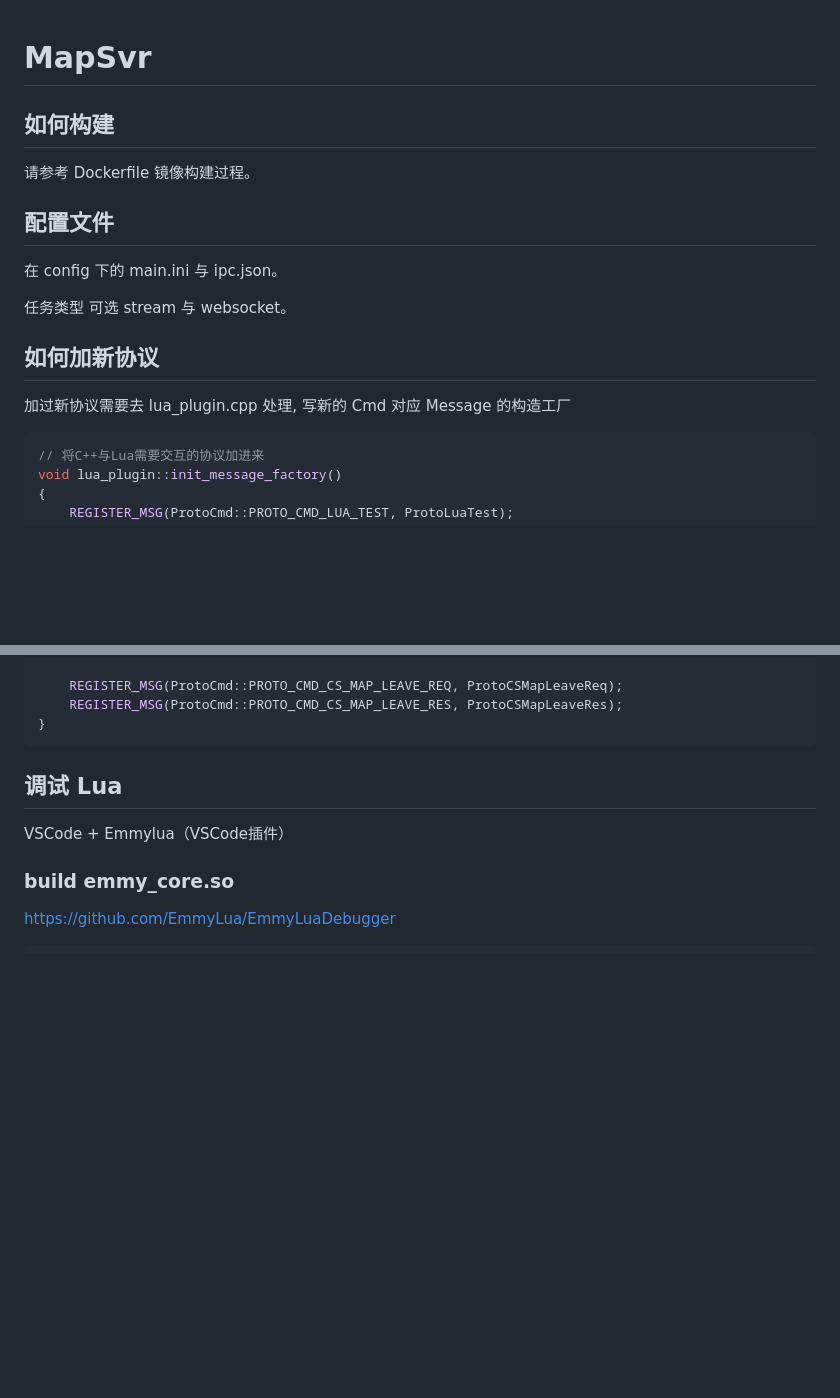
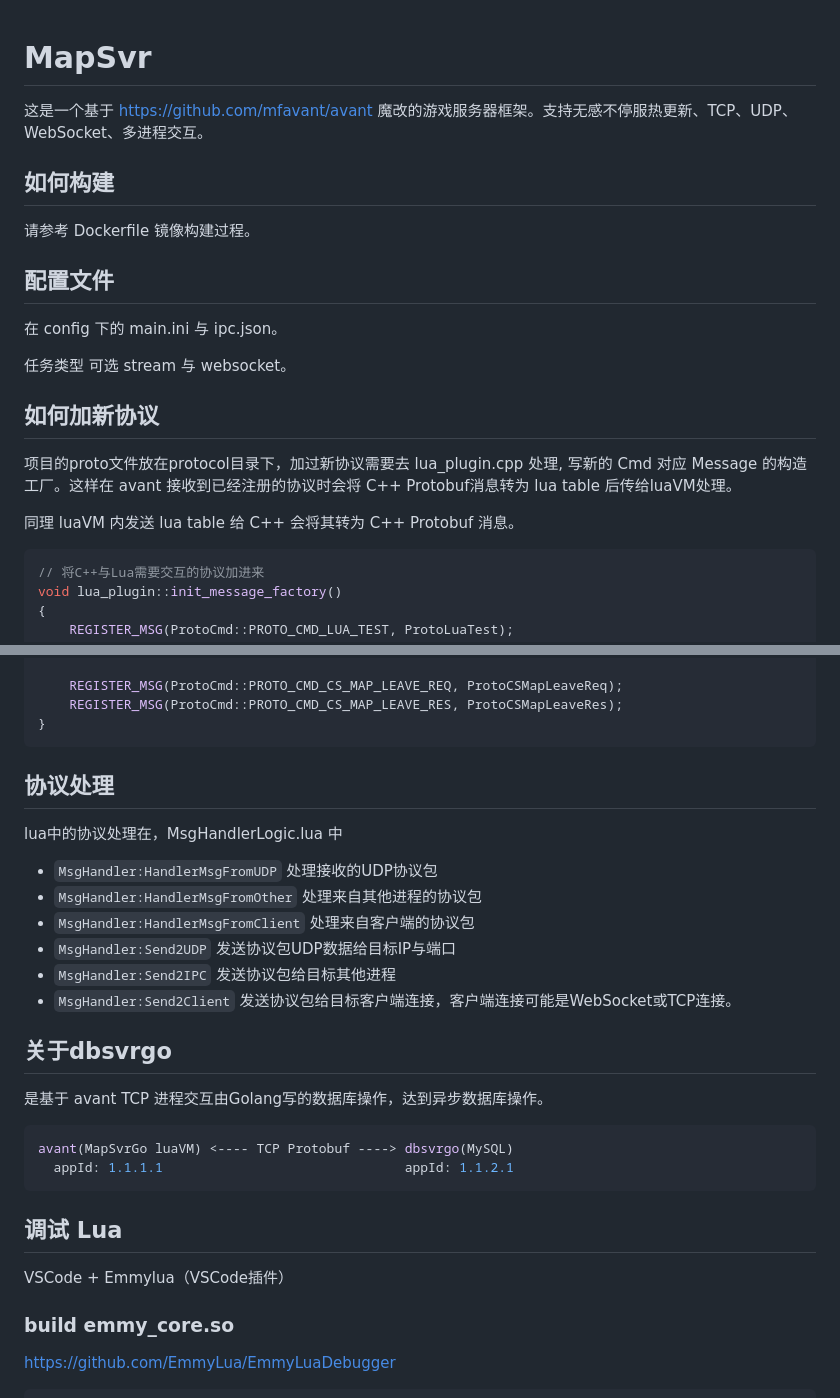
Before and after one commit to gaowanlu/mapsvrgo, a Markdown page: README.md, 2 parts joined by grey strips. GitHub-like rendering; blank space fills up the shorter version.

Commit message:
doc: README

````diff
--- a/README.md
+++ b/README.md
@@ -1,4 +1,6 @@
 # MapSvr
+
+这是一个基于 https://github.com/mfavant/avant 魔改的游戏服务器框架。支持无感不停服热更新、TCP、UDP、WebSocket、多进程交互。
 
 ## 如何构建
 
@@ -12,7 +14,9 @@
 
 ## 如何加新协议
 
-加过新协议需要去 lua_plugin.cpp 处理, 写新的 Cmd 对应 Message 的构造工厂
+项目的proto文件放在protocol目录下，加过新协议需要去 lua_plugin.cpp 处理, 写新的 Cmd 对应 Message 的构造工厂。这样在 avant 接收到已经注册的协议时会将 C++ Protobuf消息转为 lua table 后传给luaVM处理。
+
+同理 luaVM 内发送 lua table 给 C++ 会将其转为 C++ Protobuf 消息。
 
 ```cpp
 // 将C++与Lua需要交互的协议加进来
@@ -47,6 +51,26 @@ void lua_plugin::init_message_factory()
     REGISTER_MSG(ProtoCmd::PROTO_CMD_CS_MAP_LEAVE_REQ, ProtoCSMapLeaveReq);
     REGISTER_MSG(ProtoCmd::PROTO_CMD_CS_MAP_LEAVE_RES, ProtoCSMapLeaveRes);
 }
+```
+
+## 协议处理
+
+lua中的协议处理在，MsgHandlerLogic.lua 中
+
+* `MsgHandler:HandlerMsgFromUDP` 处理接收的UDP协议包
+* `MsgHandler:HandlerMsgFromOther` 处理来自其他进程的协议包
+* `MsgHandler:HandlerMsgFromClient` 处理来自客户端的协议包
+* `MsgHandler:Send2UDP` 发送协议包UDP数据给目标IP与端口
+* `MsgHandler:Send2IPC` 发送协议包给目标其他进程
+* `MsgHandler:Send2Client` 发送协议包给目标客户端连接，客户端连接可能是WebSocket或TCP连接。
+
+## 关于dbsvrgo
+
+是基于 avant TCP 进程交互由Golang写的数据库操作，达到异步数据库操作。
+
+```bash
+avant(MapSvrGo luaVM) <---- TCP Protobuf ----> dbsvrgo(MySQL)
+  appId: 1.1.1.1                               appId: 1.1.2.1
 ```
 
 ## 调试 Lua
````
